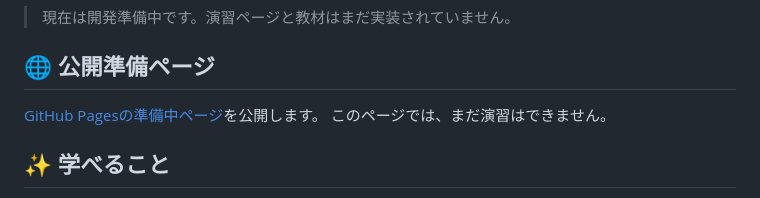
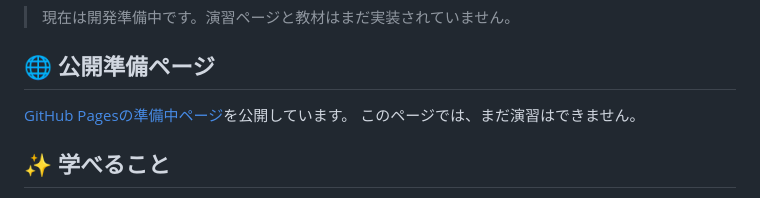
Before and after one commit to ipusiron/hex-dump-trainer, a Markdown page: README.md, the part around the change. Drawn GitHub-style.

```diff
--- a/README.md
+++ b/README.md
@@ -45,7 +45,7 @@ Hex Dump Trainerは、16進ダンプの中からバイトの位置を探し、Et
 
 ## 🌐 公開準備ページ
 
-[GitHub Pagesの準備中ページ](https://ipusiron.github.io/hex-dump-trainer/)を公開します。
+[GitHub Pagesの準備中ページ](https://ipusiron.github.io/hex-dump-trainer/)を公開しています。
 このページでは、まだ演習はできません。
 
 ## ✨ 学べること
```
Also changed, not shown: README.en.md (+1 -1 lines).
